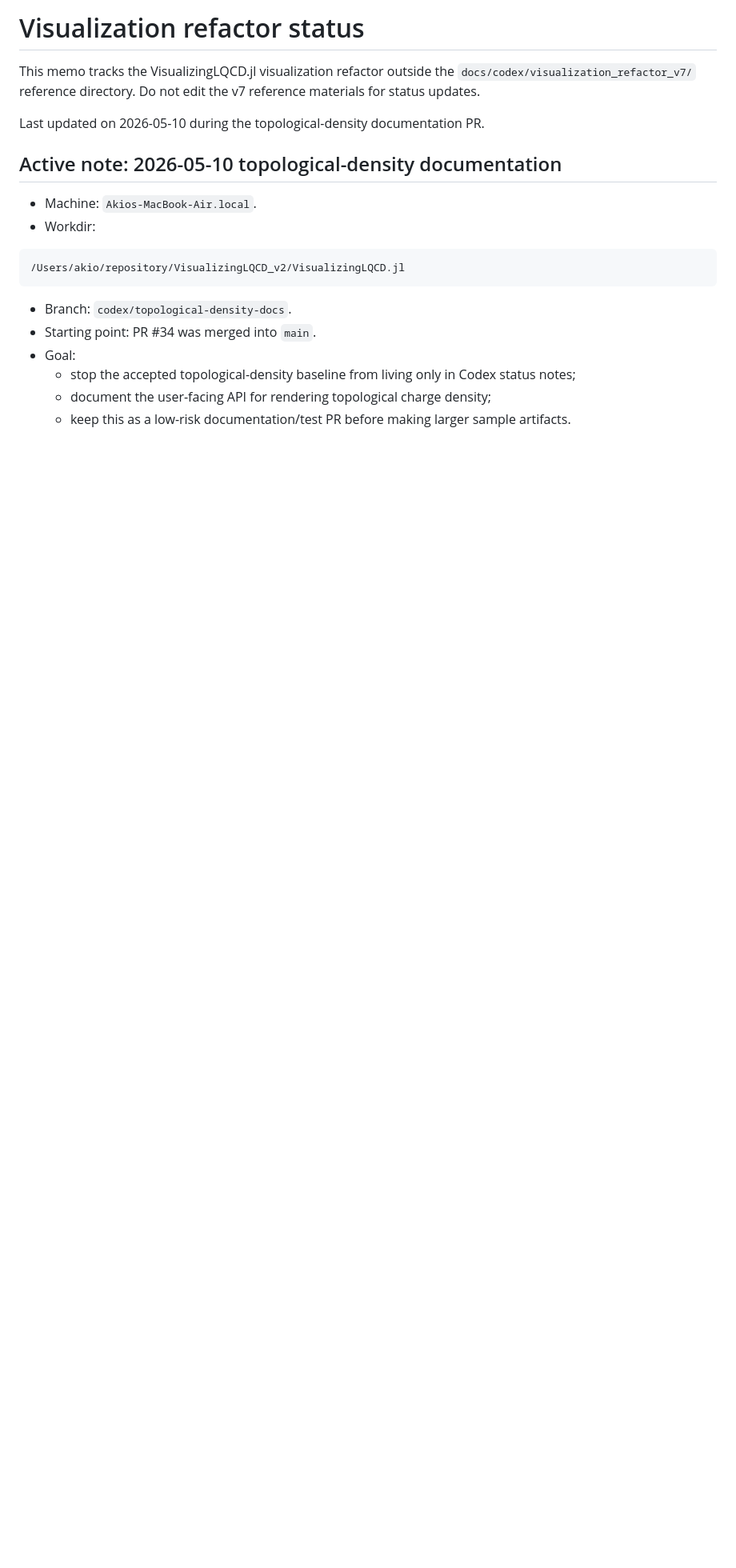
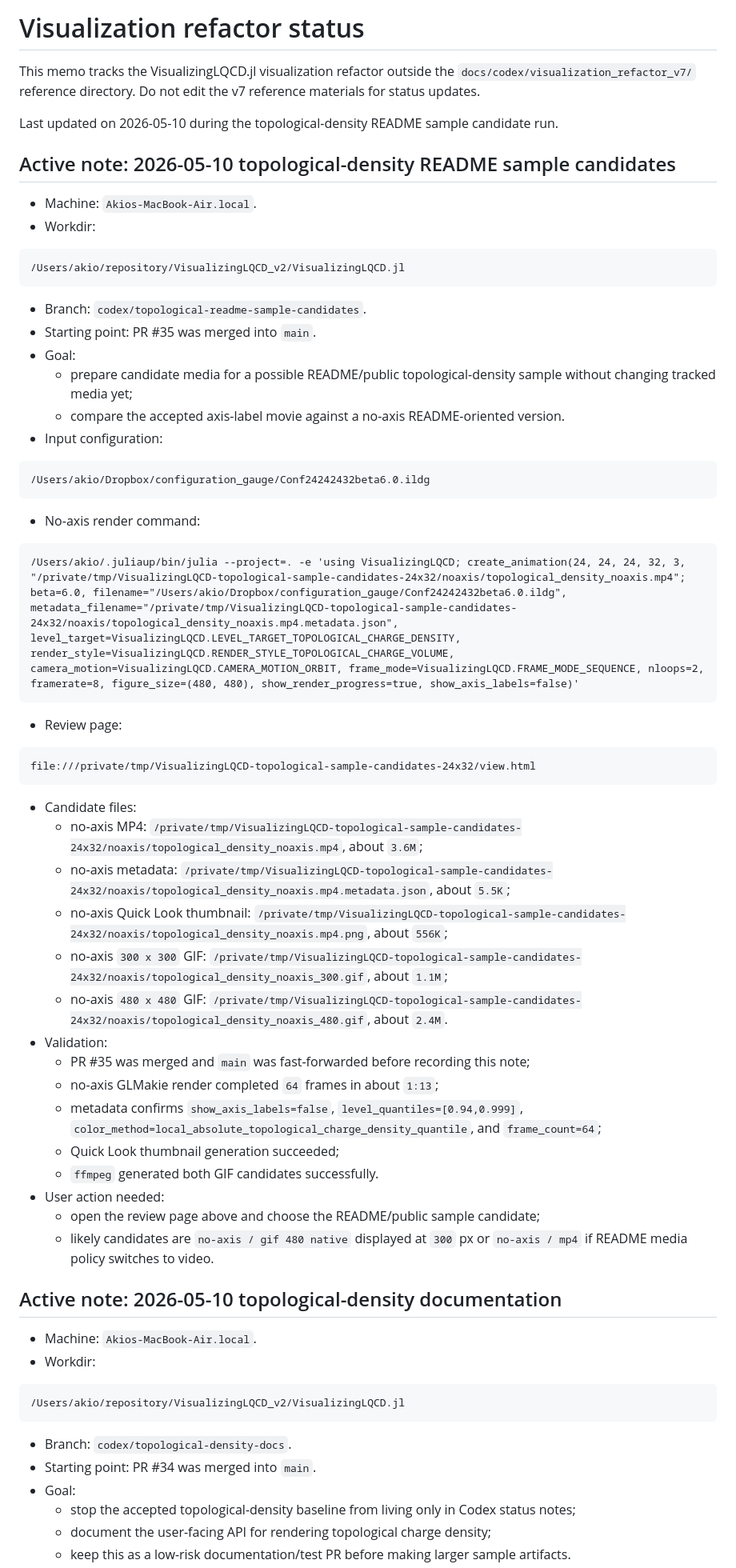
Before and after one commit to akio-tomiya/VisualizingLQCD.jl, a Markdown page: docs/codex/visualization_refactor_status.md, the part around the change. Shown at 80% size. Drawn GitHub-style; blank space fills up the shorter version.

Commit message:
Record topological README sample candidates

````diff
--- a/docs/codex/visualization_refactor_status.md
+++ b/docs/codex/visualization_refactor_status.md
@@ -4,7 +4,70 @@ This memo tracks the VisualizingLQCD.jl visualization refactor outside the
 `docs/codex/visualization_refactor_v7/` reference directory. Do not edit the v7
 reference materials for status updates.
 
-Last updated on 2026-05-10 during the topological-density documentation PR.
+Last updated on 2026-05-10 during the topological-density README sample candidate run.
+
+## Active note: 2026-05-10 topological-density README sample candidates
+
+- Machine: `Akios-MacBook-Air.local`.
+- Workdir:
+
+```text
+/Users/akio/repository/VisualizingLQCD_v2/VisualizingLQCD.jl
+```
+
+- Branch: `codex/topological-readme-sample-candidates`.
+- Starting point: PR #35 was merged into `main`.
+- Goal:
+  - prepare candidate media for a possible README/public topological-density
+    sample without changing tracked media yet;
+  - compare the accepted axis-label movie against a no-axis README-oriented
+    version.
+- Input configuration:
+
+```text
+/Users/akio/Dropbox/configuration_gauge/Conf24242432beta6.0.ildg
+```
+
+- No-axis render command:
+
+```text
+/Users/akio/.juliaup/bin/julia --project=. -e 'using VisualizingLQCD; create_animation(24, 24, 24, 32, 3, "/private/tmp/VisualizingLQCD-topological-sample-candidates-24x32/noaxis/topological_density_noaxis.mp4"; beta=6.0, filename="/Users/akio/Dropbox/configuration_gauge/Conf24242432beta6.0.ildg", metadata_filename="/private/tmp/VisualizingLQCD-topological-sample-candidates-24x32/noaxis/topological_density_noaxis.mp4.metadata.json", level_target=VisualizingLQCD.LEVEL_TARGET_TOPOLOGICAL_CHARGE_DENSITY, render_style=VisualizingLQCD.RENDER_STYLE_TOPOLOGICAL_CHARGE_VOLUME, camera_motion=VisualizingLQCD.CAMERA_MOTION_ORBIT, frame_mode=VisualizingLQCD.FRAME_MODE_SEQUENCE, nloops=2, framerate=8, figure_size=(480, 480), show_render_progress=true, show_axis_labels=false)'
+```
+
+- Review page:
+
+```text
+file:///private/tmp/VisualizingLQCD-topological-sample-candidates-24x32/view.html
+```
+
+- Candidate files:
+  - no-axis MP4:
+    `/private/tmp/VisualizingLQCD-topological-sample-candidates-24x32/noaxis/topological_density_noaxis.mp4`,
+    about `3.6M`;
+  - no-axis metadata:
+    `/private/tmp/VisualizingLQCD-topological-sample-candidates-24x32/noaxis/topological_density_noaxis.mp4.metadata.json`,
+    about `5.5K`;
+  - no-axis Quick Look thumbnail:
+    `/private/tmp/VisualizingLQCD-topological-sample-candidates-24x32/noaxis/topological_density_noaxis.mp4.png`,
+    about `556K`;
+  - no-axis `300 x 300` GIF:
+    `/private/tmp/VisualizingLQCD-topological-sample-candidates-24x32/noaxis/topological_density_noaxis_300.gif`,
+    about `1.1M`;
+  - no-axis `480 x 480` GIF:
+    `/private/tmp/VisualizingLQCD-topological-sample-candidates-24x32/noaxis/topological_density_noaxis_480.gif`,
+    about `2.4M`.
+- Validation:
+  - PR #35 was merged and `main` was fast-forwarded before recording this note;
+  - no-axis GLMakie render completed `64` frames in about `1:13`;
+  - metadata confirms `show_axis_labels=false`, `level_quantiles=[0.94,0.999]`,
+    `color_method=local_absolute_topological_charge_density_quantile`, and
+    `frame_count=64`;
+  - Quick Look thumbnail generation succeeded;
+  - `ffmpeg` generated both GIF candidates successfully.
+- User action needed:
+  - open the review page above and choose the README/public sample candidate;
+  - likely candidates are `no-axis / gif 480 native` displayed at `300` px or
+    `no-axis / mp4` if README media policy switches to video.
 
 ## Active note: 2026-05-10 topological-density documentation
 
````
